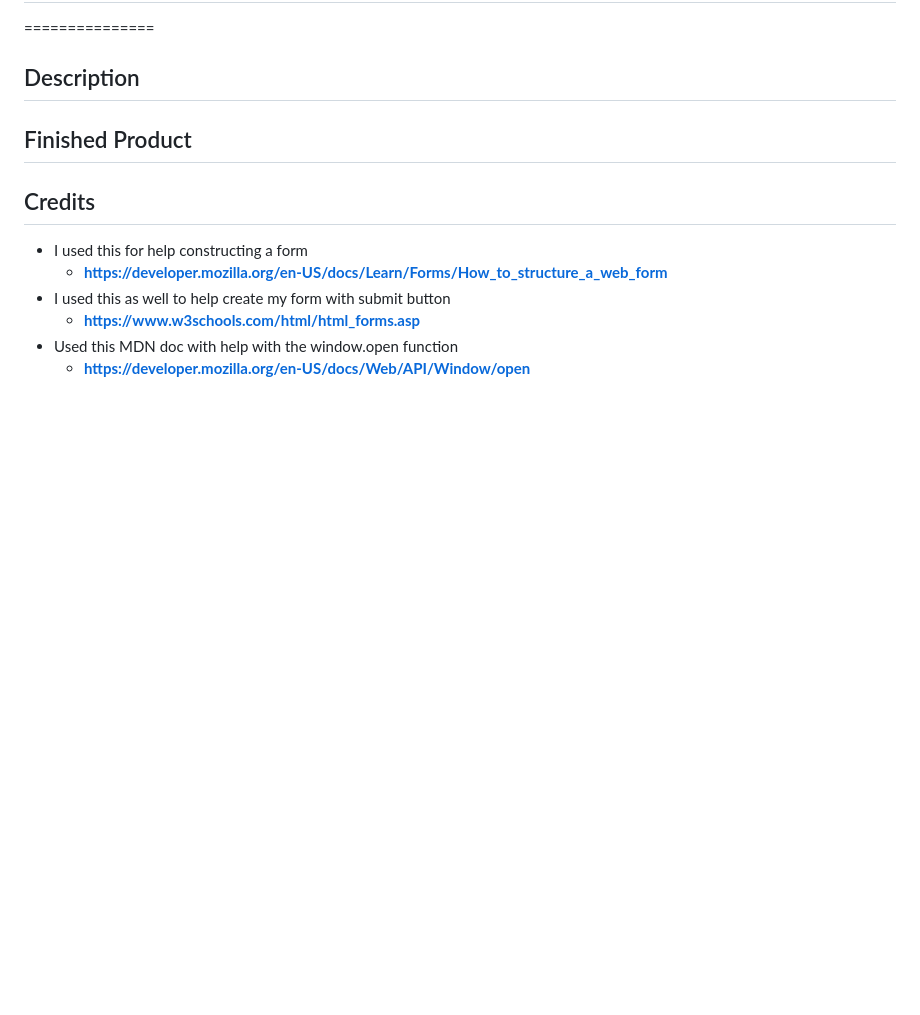
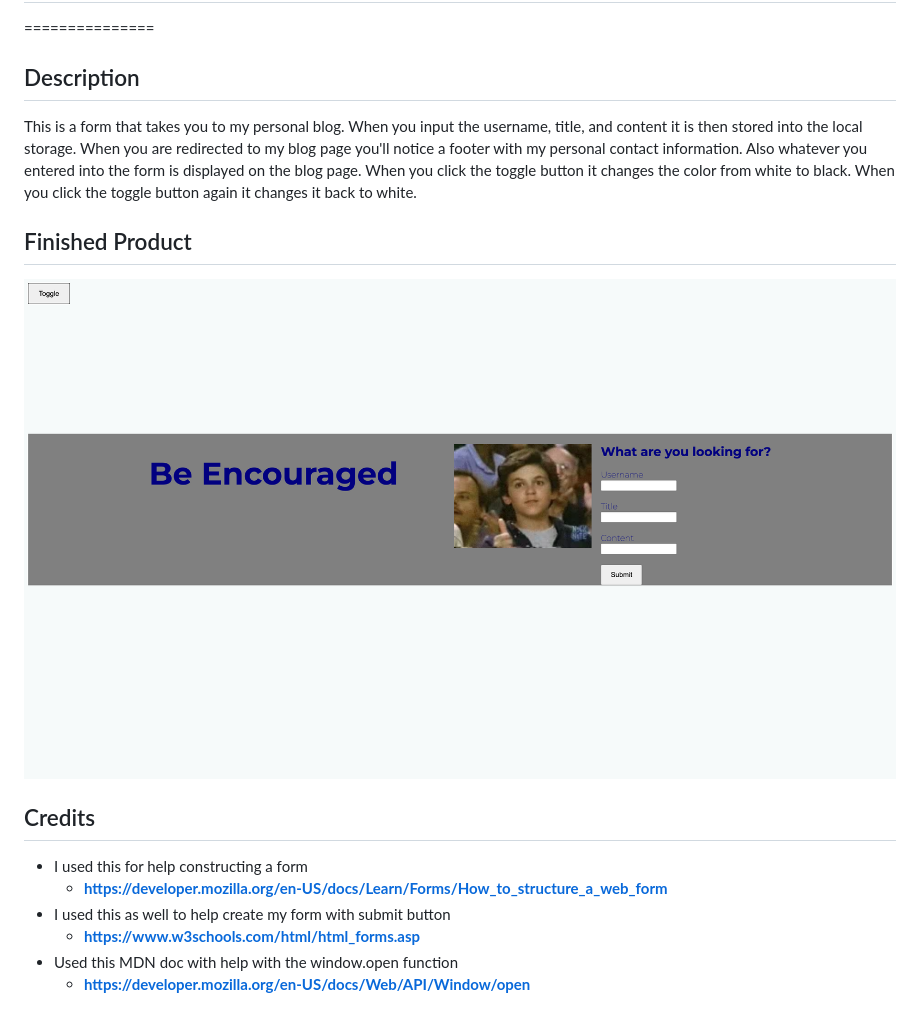
Before and after one commit to joegruff16/be-encouraged, a Markdown page: README.md, the part around the change. GitHub-like rendering; pictures changed too: assets/images/be-encouraged-form.png (added); blank space fills up the shorter version.

Commit message:
Moved position of JS and CSS links within HTML files and updated README

```diff
--- a/README.md
+++ b/README.md
@@ -3,7 +3,11 @@
 
 ## Description
 
+This is a form that takes you to my personal blog. When you input the username, title, and content it is then stored into the local storage. When you are redirected to my blog page you'll notice a footer with my personal contact information. Also whatever you entered into the form is displayed on the blog page. When you click the toggle button it changes the color from white to black. When you click the toggle button again it changes it back to white.
+
 ## Finished Product
+
+!["Be Encouraged"](./assets/images/be-encouraged-form.png "My Personal Blog")
 
 ## Credits
 
```
Also changed, not shown: assets/images/first-blog-post.png (added), 4 other files.
